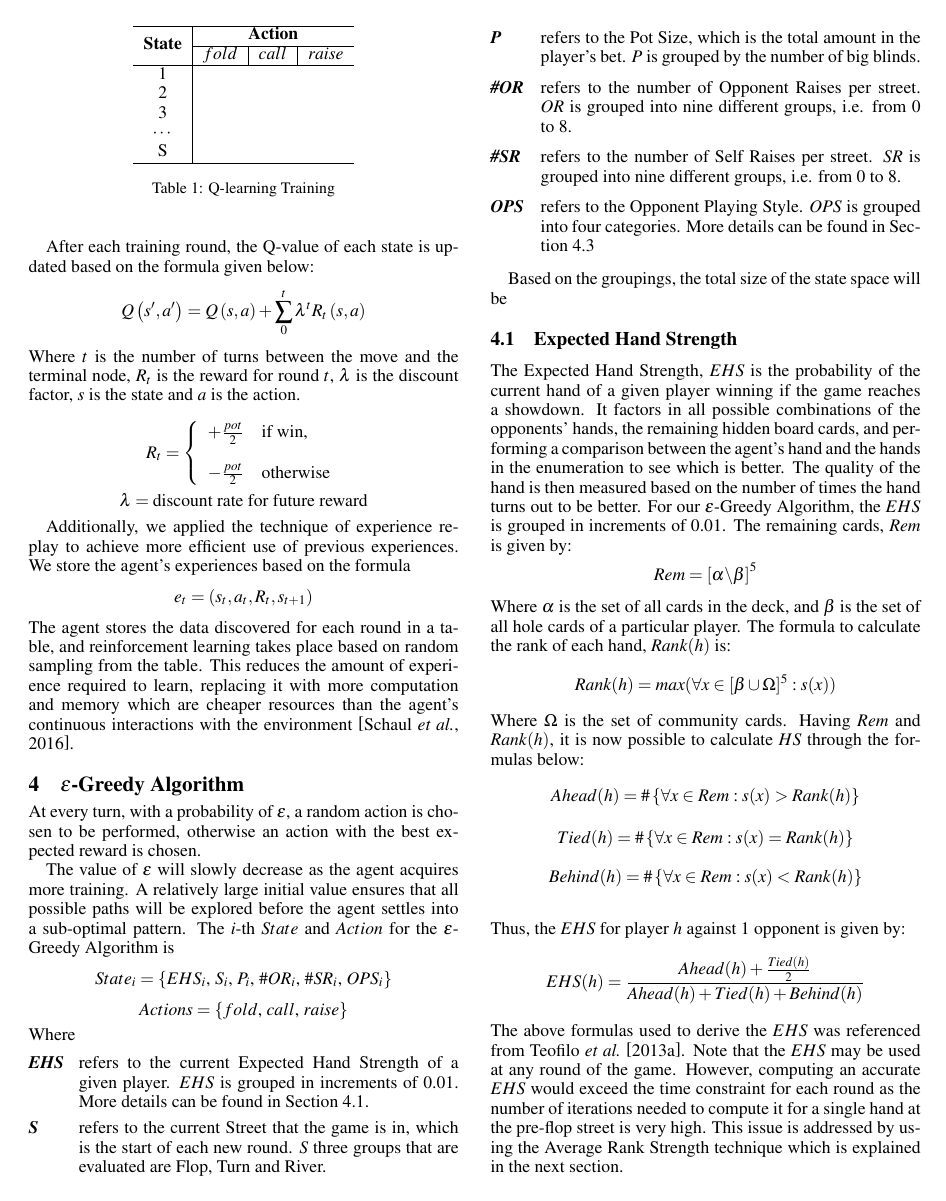
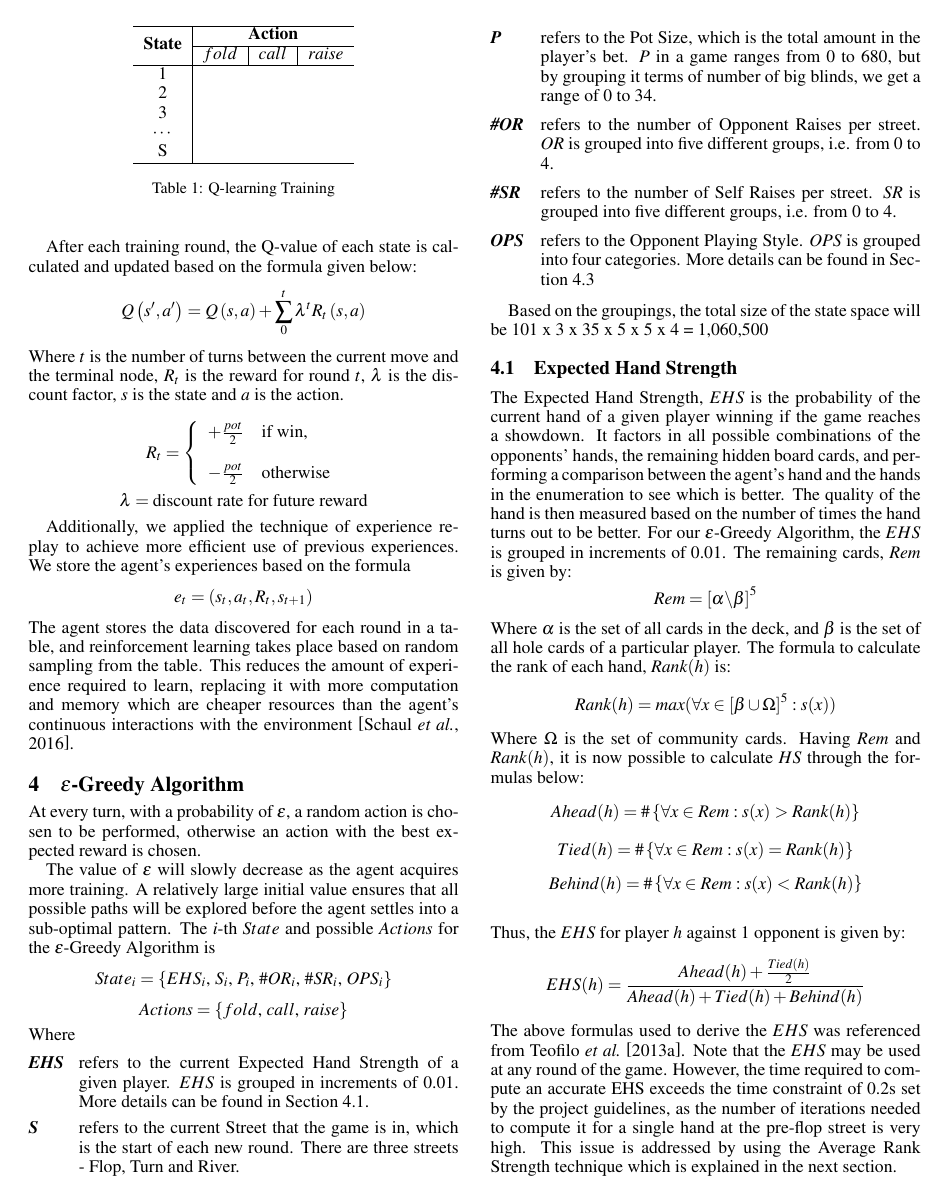
Before and after one commit to preethi-d/texasholdemproject, a LaTeX document (FormattingGuidelines2019/reportLatest.tex): page 2 of 4. Compiled offline with pdfLaTeX.

Commit message:
Report updated

```diff
--- a/FormattingGuidelines2019/reportLatest.tex
+++ b/FormattingGuidelines2019/reportLatest.tex
@@ -60,7 +60,7 @@ Arielyte Tsen Chung Ming, Devarajan Preethi, James Pang Mun Wai, Lee Yi Wei Joel
 \\
 National University of Singapore\\
 %
-chungming.tsen@u.nus.edu, e0203237@u.nus.edu, jamespang@nus.edu.sg, lywjoel@u.nus.edu, yip@u.nus.edu
+chungming.tsen@u.nus.edu, e0203237@u.nus.edu, jamespang@nus.edu, lywjoel@u.nus.edu, yip@u.nus.edu
 }
 % If your authors do not fit in the default space, you can increase it
 % by uncommenting the following (adjust the "2.5in" size to make it fit
@@ -133,11 +133,11 @@ In Q-learning, we maintain a table of states and actions as inputs for the agent
     \label{tab:table1}
   \end{center}
 \end{table}
-After each training round, the Q-value of each state is updated based on the formula given below:
+After each training round, the Q-value of each state is calculated and updated based on the formula given below:
 \begin{displaymath}
 Q\left(s',a'\right)=Q\left(s,a\right)+\sum_{0}^{t}\lambda^{t}R_t\left(s,a\right)
 \end{displaymath}
-Where $t$ is the number of turns between the move and the terminal node, $R_t$ is the reward for round $t$, $\lambda$ is the discount factor, $s$ is the state and $a$ is the action.
+Where $t$ is the number of turns between the current move and the terminal node, $R_t$ is the reward for round $t$, $\lambda$ is the discount factor, $s$ is the state and $a$ is the action.
 
 \begin{displaymath}
   R_t=
@@ -163,7 +163,7 @@ The agent stores the data discovered for each round in a table, and reinforcemen
 
 At every turn, with a probability of $\epsilon$, a random action is chosen to be performed, otherwise an action with the best expected reward is chosen.
 
-The value of $\epsilon$ will slowly decrease as the agent acquires more training. A relatively large initial value ensures that all possible paths will be explored before the agent settles into a sub-optimal pattern. The $i$-th $State$ and $Action$ for the $\epsilon$-Greedy Algorithm is
+The value of $\epsilon$ will slowly decrease as the agent acquires more training. A relatively large initial value ensures that all possible paths will be explored before the agent settles into a sub-optimal pattern. The $i$-th $State$ and possible $Actions$ for the $\epsilon$-Greedy Algorithm is
 \begin{displaymath}
 State_i = \{ EHS_i \text{, } S_i \text{, }P_i\text{, }\#OR_i\text{, }\#SR_i\text{, }OPS_i\}
 \end{displaymath}
@@ -174,14 +174,14 @@ Where
 
 \begin{description}[style=multiline,leftmargin=10mm]
 \item [\emph{EHS}]refers to the current Expected Hand Strength of a given player. $EHS$ is grouped in increments of 0.01. More details can be found in Section 4.1.
-\item [\emph{S}]refers to the current Street that the game is in, which is the start of each new round. $S$ three groups that are evaluated are Flop, Turn and River.
-\item [\emph{P}]refers to the Pot Size, which is the total amount in the player's bet. $P$ is grouped by the number of big blinds.
-\item [\emph{\#OR}]refers to the number of Opponent Raises per street. $OR$ is grouped into nine different groups, i.e. from 0 to 8.
-\item [\emph{\#SR}]refers to the number of Self Raises per street. $SR$ is grouped into nine different groups, i.e. from 0 to 8.
+\item [\emph{S}]refers to the current Street that the game is in, which is the start of each new round. There are three streets - Flop, Turn and River.
+\item [\emph{P}]refers to the Pot Size, which is the total amount in the player's bet. $P$ in a game ranges from 0 to 680, but by grouping it terms of number of big blinds, we get a range of 0 to 34.
+\item [\emph{\#OR}]refers to the number of Opponent Raises per street. $OR$ is grouped into five different groups, i.e. from 0 to 4.
+\item [\emph{\#SR}]refers to the number of Self Raises per street. $SR$ is grouped into five different groups, i.e. from 0 to 4.
 \item [\emph{OPS}]refers to the Opponent Playing Style. $OPS$ is grouped into four categories. More details can be found in Section 4.3
 \end{description}
 
-Based on the groupings, the total size of the state space will be
+Based on the groupings, the total size of the state space will be 101 x 3 x 35 x 5 x 5 x 4 = 1,060,500
 
 \subsection{Expected Hand Strength}
 
@@ -209,7 +209,7 @@ Thus, the $EHS$ for player $h$ against 1 opponent is given by:
   EHS(h)= \frac{Ahead(h)+\frac{Tied(h)}{2}}{Ahead(h) + Tied(h) + Behind(h)}
 \end{displaymath}
 
-\noindent The above formulas used to derive the $EHS$ was referenced from Teofilo \textit{et al.}~\shortcite{trc:hs}. Note that the $EHS$ may be used at any round of the game. However, computing an accurate $EHS$ would exceed the time constraint for each round as the number of iterations needed to compute it for a single hand at the pre-flop street is very high. This issue is addressed by using the Average Rank Strength technique which is explained in the next section.
+\noindent The above formulas used to derive the $EHS$ was referenced from Teofilo \textit{et al.}~\shortcite{trc:hs}. Note that the $EHS$ may be used at any round of the game. However, the time required to compute an accurate EHS exceeds the time constraint of 0.2s set by the project guidelines, as the number of iterations needed to compute it for a single hand at the pre-flop street is very high. This issue is addressed by using the Average Rank Strength technique which is explained in the next section.
 
 \subsection{Average Rank Strength}
 
```
Also changed, not shown: FormattingGuidelines2019/reportLatest.pdf, FormattingGuidelines2019/reportLatest.tex (14 more changed lines), 3 other files.
